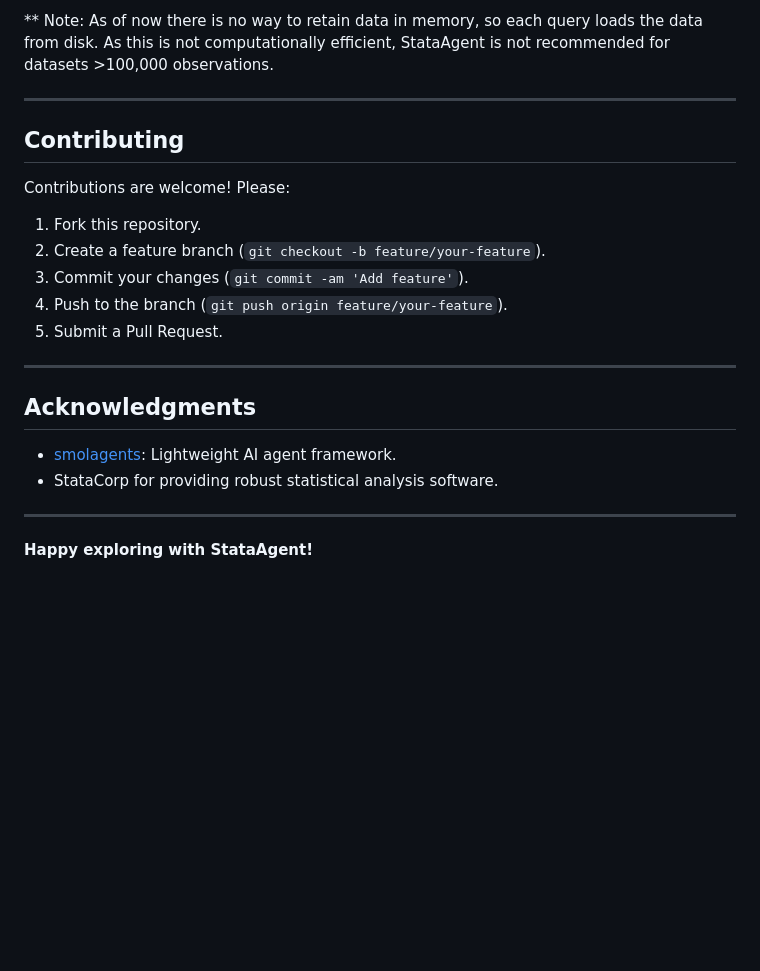
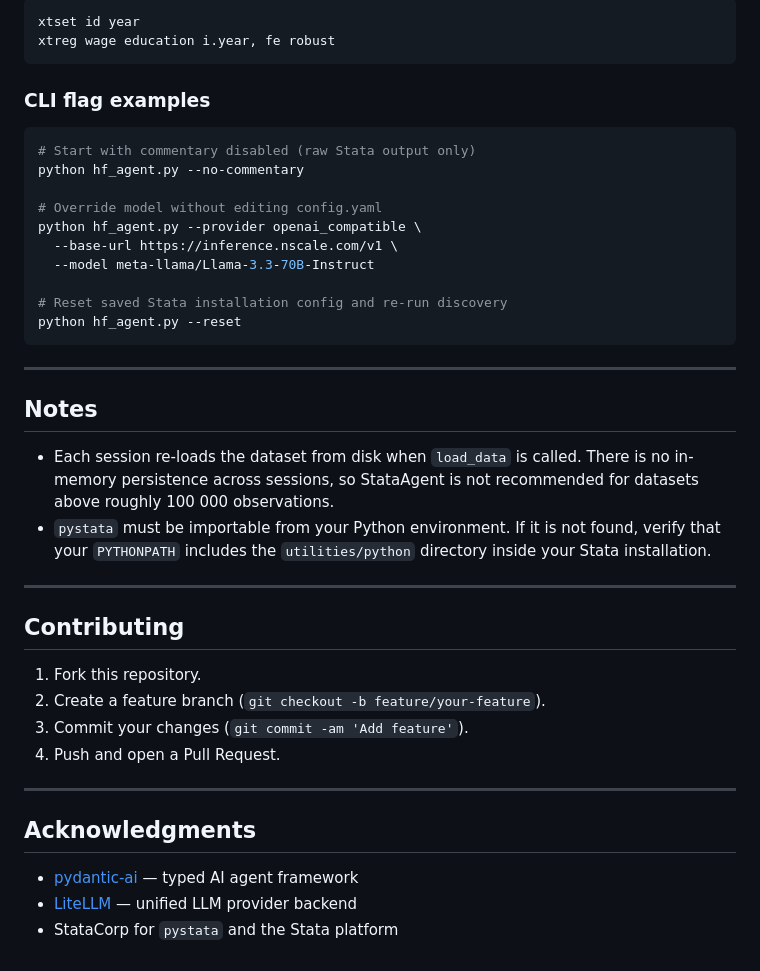
Before and after one commit to ColZoel/StataAgent, a Markdown page: README.md, the part around one of its changes. GitHub-like rendering; blank space fills up the shorter version.

````diff
--- a/README.md
+++ b/README.md
@@ -101,27 +164,44 @@ The results of the executed command will be displayed in the console.
 
-** Note: As of now there is no way to retain data in memory, so each query loads the data from disk.
-As this is not computationally efficient, StataAgent is not recommended for datasets >100,000 observations.
+```stata
+xtset id year
+xtreg wage education i.year, fe robust
+```
+
+### CLI flag examples
+
+```bash
+# Start with commentary disabled (raw Stata output only)
+python hf_agent.py --no-commentary
+
+# Override model without editing config.yaml
+python hf_agent.py --provider openai_compatible \
+  --base-url https://inference.nscale.com/v1 \
+  --model meta-llama/Llama-3.3-70B-Instruct
+
+# Reset saved Stata installation config and re-run discovery
+python hf_agent.py --reset
+```
+
+---
+
+## Notes
+
+- Each session re-loads the dataset from disk when `load_data` is called. There is no in-memory persistence across sessions, so StataAgent is not recommended for datasets above roughly 100 000 observations.
+- `pystata` must be importable from your Python environment. If it is not found, verify that your `PYTHONPATH` includes the `utilities/python` directory inside your Stata installation.
 
 ---
 
 ## Contributing
 
-Contributions are welcome! Please:
-
 1. Fork this repository.
 2. Create a feature branch (`git checkout -b feature/your-feature`).
 3. Commit your changes (`git commit -am 'Add feature'`).
-4. Push to the branch (`git push origin feature/your-feature`).
-5. Submit a Pull Request.
+4. Push and open a Pull Request.
 
 ---
 
-
 ## Acknowledgments
 
-- [smolagents](https://github.com/smol-ai/smolagents): Lightweight AI agent framework.
-- StataCorp for providing robust statistical analysis software.
-
----
-
-**Happy exploring with StataAgent!**
+- [pydantic-ai](https://github.com/pydantic/pydantic-ai) — typed AI agent framework
+- [LiteLLM](https://github.com/BerriAI/litellm) — unified LLM provider backend
+- StataCorp for `pystata` and the Stata platform
````
Also changed, not shown: other parts of README.md (+106 -43 lines).
